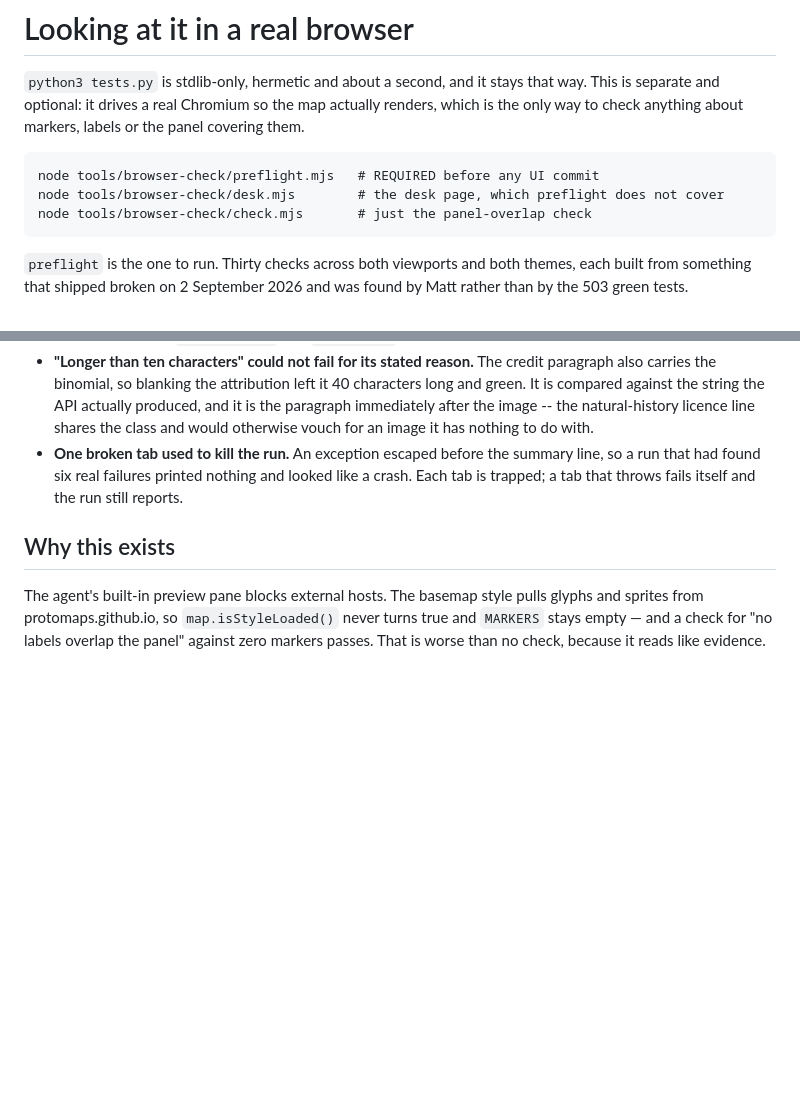
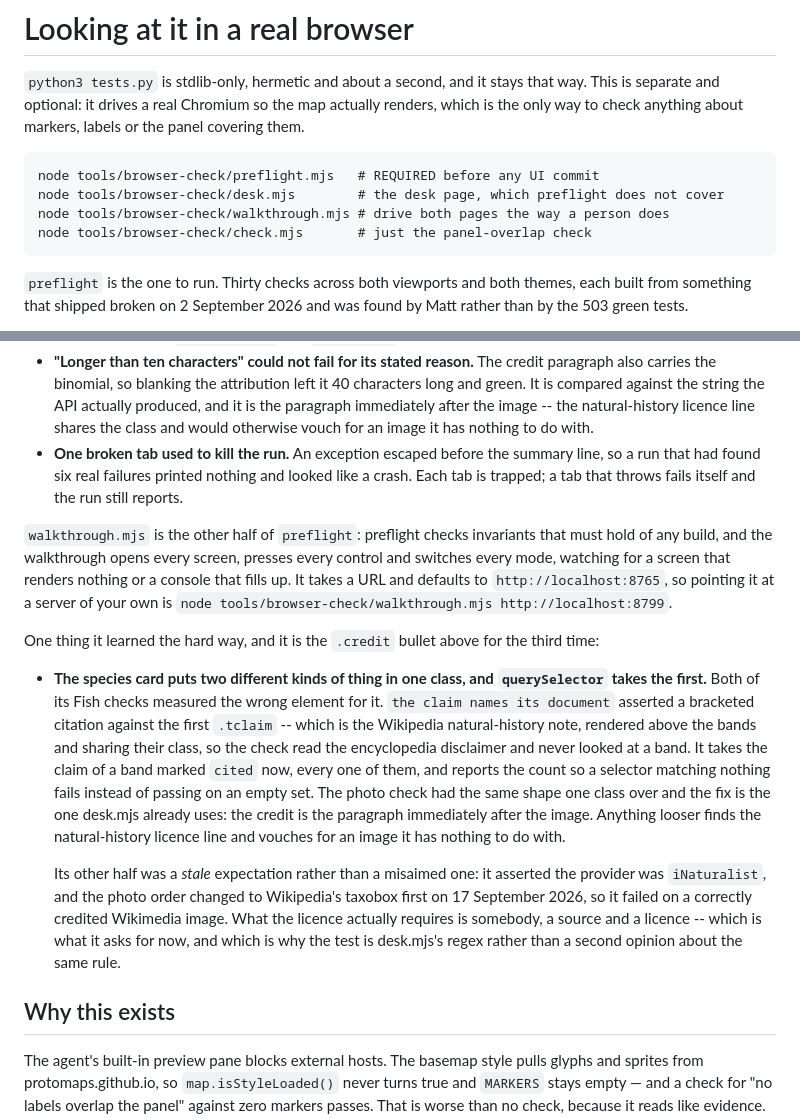
Before and after one commit to Glad-Labs/tiderace, a Markdown page: tools/browser-check/README.md, 2 parts joined by grey strips. Rendered like a GitHub page; blank space fills up the shorter version.

Commit message:
record the shared-class trap where it bit, and name walkthrough.mjs
The README's `.credit` bullet has now been learned three times. Its third
occurrence was both Fish checks in walkthrough.mjs, which this records
beside the two it already covers, with the fix in each case: take the
band marked `cited` rather than the first `.tclaim`, and take the credit
as the paragraph immediately after the image.

walkthrough.mjs was also absent from the command list despite being the
tool the failures were reported from, and its URL argument -- the thing
you need to point it at a server that is not the live one on 8765 -- was
written down nowhere.

Co-Authored-By: Claude Opus 5 <noreply@anthropic.com>

```diff
--- a/tools/browser-check/README.md
+++ b/tools/browser-check/README.md
@@ -7,6 +7,7 @@ labels or the panel covering them.
 
     node tools/browser-check/preflight.mjs   # REQUIRED before any UI commit
     node tools/browser-check/desk.mjs        # the desk page, which preflight does not cover
+    node tools/browser-check/walkthrough.mjs # drive both pages the way a person does
     node tools/browser-check/check.mjs       # just the panel-overlap check
 
 `preflight` is the one to run. Thirty checks across both viewports and both
@@ -59,6 +60,36 @@ the ones to preserve:
   and looked like a crash. Each tab is trapped; a tab that throws fails
   itself and the run still reports.
 
+`walkthrough.mjs` is the other half of `preflight`: preflight checks invariants
+that must hold of any build, and the walkthrough opens every screen, presses
+every control and switches every mode, watching for a screen that renders
+nothing or a console that fills up. It takes a URL and defaults to
+`http://localhost:8765`, so pointing it at a server of your own is
+`node tools/browser-check/walkthrough.mjs http://localhost:8799`.
+
+One thing it learned the hard way, and it is the `.credit` bullet above for the
+third time:
+
+* **The species card puts two different kinds of thing in one class, and
+  `querySelector` takes the first.** Both of its Fish checks measured the
+  wrong element for it. `the claim names its document` asserted a bracketed
+  citation against the first `.tclaim` -- which is the Wikipedia
+  natural-history note, rendered above the bands and sharing their class, so
+  the check read the encyclopedia disclaimer and never looked at a band. It
+  takes the claim of a band marked `cited` now, every one of them, and
+  reports the count so a selector matching nothing fails instead of passing
+  on an empty set. The photo check had the same shape one class over and the
+  fix is the one desk.mjs already uses: the credit is the paragraph
+  immediately after the image. Anything looser finds the natural-history
+  licence line and vouches for an image it has nothing to do with.
+
+  Its other half was a *stale* expectation rather than a misaimed one: it
+  asserted the provider was `iNaturalist`, and the photo order changed to
+  Wikipedia's taxobox first on 17 September 2026, so it failed on a correctly
+  credited Wikimedia image. What the licence actually requires is somebody, a
+  source and a licence -- which is what it asks for now, and which is why the
+  test is desk.mjs's regex rather than a second opinion about the same rule.
+
 ## Why this exists
 
 The agent's built-in preview pane blocks external hosts. The basemap style
```
